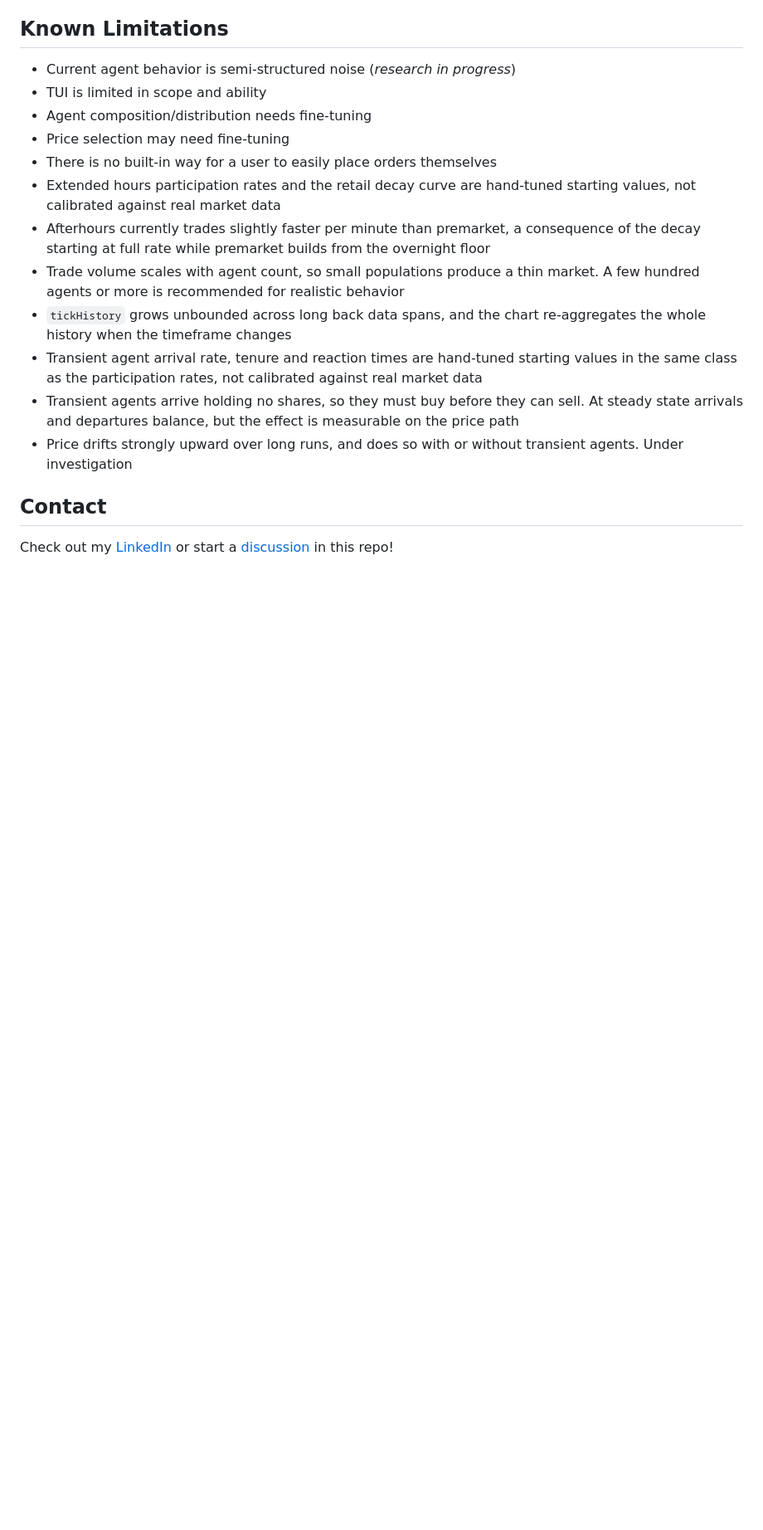
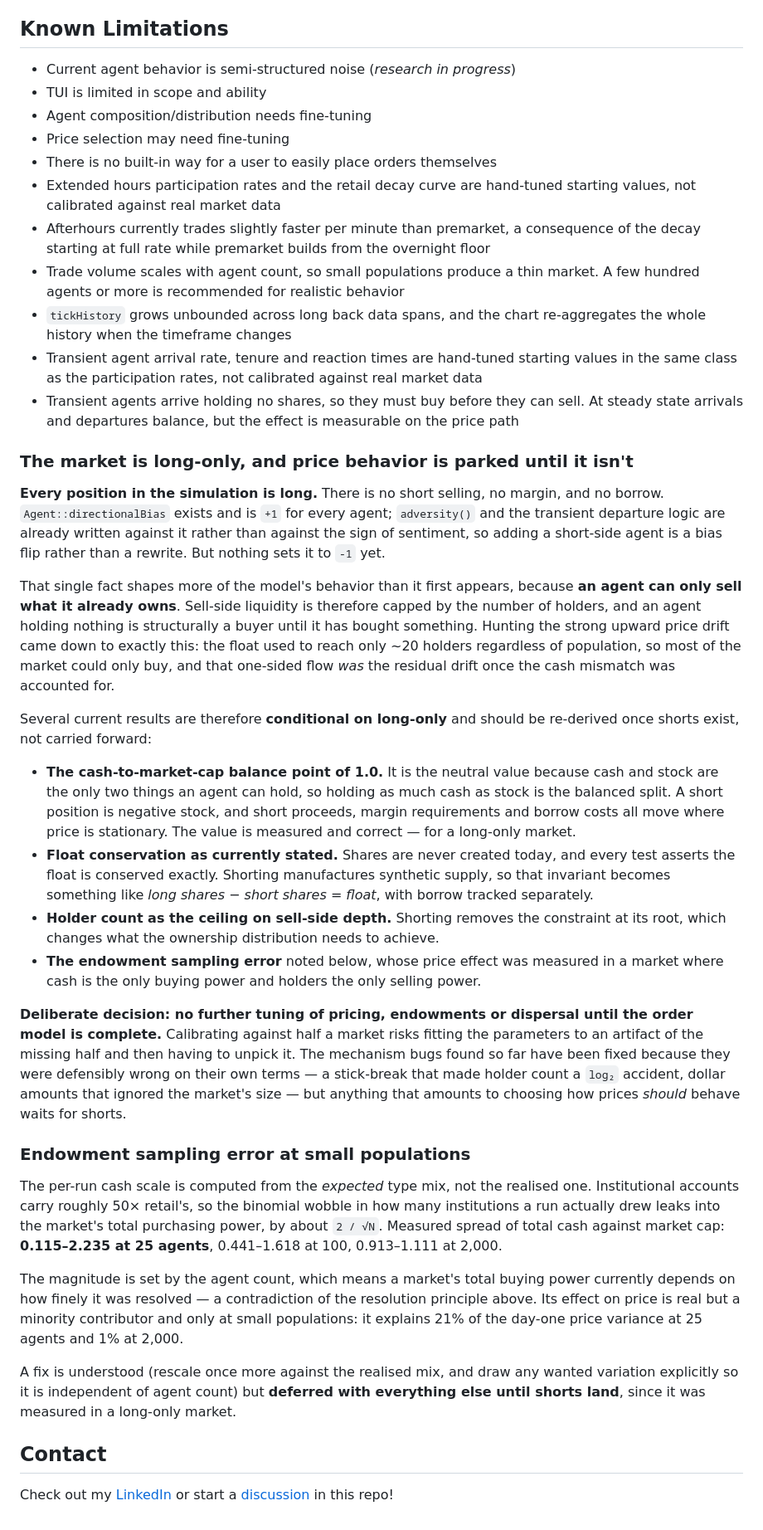
Before and after one commit to Namelocms/OBSim, a Markdown page: README.md, the part around one of its changes. Shown at 83% size. Rendered like a GitHub page; blank space fills up the shorter version.

Commit message:
park price and endowment tuning until the order model is complete
Every position in the simulation is long. There is no shorting, no margin and
no borrow, and directionalBias is +1 for every agent, so an agent can only
sell what it already owns. Sell side depth is therefore capped by the number
of holders, and that one constraint is what the whole drift investigation came
down to: the float used to reach about twenty holders regardless of
population, so most of the market could only buy.

Several settled results are conditional on that and should be re-derived
rather than carried forward once shorts exist. The cash to market cap balance
point of 1.0 is neutral only because cash and stock are the only two things an
agent can hold; a short is negative stock, and short proceeds, margin and
borrow all move where price is stationary. Exact float conservation becomes
long minus short equals float, with borrow tracked separately. Holder count
stops being the ceiling on sell side depth at all.

So no further tuning of pricing, endowments or dispersal until the order model
is complete, since calibrating against half a market risks fitting the
parameters to an artifact of the missing half. Mechanism bugs that are
defensibly wrong on their own terms are still fair game; choosing how prices
should behave waits.

Records the endowment sampling error as a known limitation in its own right,
adds short selling to the planned features, caveats the balance point where
the readme states it, and drops the stale claim that the upward drift is still
under investigation.

Co-Authored-By: Claude Opus 5 <noreply@anthropic.com>

```diff
--- a/README.md
+++ b/README.md
@@ -281,7 +284,27 @@ This is responsible for the user interface. It is where data from the `Core` is
 - `tickHistory` grows unbounded across long back data spans, and the chart re-aggregates the whole history when the timeframe changes
 - Transient agent arrival rate, tenure and reaction times are hand-tuned starting values in the same class as the participation rates, not calibrated against real market data
 - Transient agents arrive holding no shares, so they must buy before they can sell. At steady state arrivals and departures balance, but the effect is measurable on the price path
-- Price drifts strongly upward over long runs, and does so with or without transient agents. Under investigation
+
+### The market is long-only, and price behavior is parked until it isn't
+**Every position in the simulation is long.** There is no short selling, no margin, and no borrow. `Agent::directionalBias` exists and is `+1` for every agent; `adversity()` and the transient departure logic are already written against it rather than against the sign of sentiment, so adding a short-side agent is a bias flip rather than a rewrite. But nothing sets it to `-1` yet.
+
+That single fact shapes more of the model's behavior than it first appears, because **an agent can only sell what it already owns**. Sell-side liquidity is therefore capped by the number of holders, and an agent holding nothing is structurally a buyer until it has bought something. Hunting the strong upward price drift came down to exactly this: the float used to reach only ~20 holders regardless of population, so most of the market could only buy, and that one-sided flow *was* the residual drift once the cash mismatch was accounted for.
+
+Several current results are therefore **conditional on long-only** and should be re-derived once shorts exist, not carried forward:
+
+- **The cash-to-market-cap balance point of 1.0.** It is the neutral value because cash and stock are the only two things an agent can hold, so holding as much cash as stock is the balanced split. A short position is negative stock, and short proceeds, margin requirements and borrow costs all move where price is stationary. The value is measured and correct — for a long-only market.
+- **Float conservation as currently stated.** Shares are never created today, and every test asserts the float is conserved exactly. Shorting manufactures synthetic supply, so that invariant becomes something like *long shares − short shares = float*, with borrow tracked separately.
+- **Holder count as the ceiling on sell-side depth.** Shorting removes the constraint at its root, which changes what the ownership distribution needs to achieve.
+- **The endowment sampling error** noted below, whose price effect was measured in a market where cash is the only buying power and holders the only selling power.
+
+**Deliberate decision: no further tuning of pricing, endowments or dispersal until the order model is complete.** Calibrating against half a market risks fitting the parameters to an artifact of the missing half and then having to unpick it. The mechanism bugs found so far have been fixed because they were defensibly wrong on their own terms — a stick-break that made holder count a `log₂` accident, dollar amounts that ignored the market's size — but anything that amounts to choosing how prices *should* behave waits for shorts.
+
+### Endowment sampling error at small populations
+The per-run cash scale is computed from the *expected* type mix, not the realised one. Institutional accounts carry roughly 50× retail's, so the binomial wobble in how many institutions a run actually drew leaks into the market's total purchasing power, by about `2 / √N`. Measured spread of total cash against market cap: **0.115–2.235 at 25 agents**, 0.441–1.618 at 100, 0.913–1.111 at 2,000.
+
+The magnitude is set by the agent count, which means a market's total buying power currently depends on how finely it was resolved — a contradiction of the resolution principle above. Its effect on price is real but a minority contributor and only at small populations: it explains 21% of the day-one price variance at 25 agents and 1% at 2,000.
+
+A fix is understood (rescale once more against the realised mix, and draw any wanted variation explicitly so it is independent of agent count) but **deferred with everything else until shorts land**, since it was measured in a long-only market.
 
 ## Contact
 Check out my [LinkedIn](https://www.linkedin.com/in/sean-coleman-974652270) or start a [discussion](https://github.com/Namelocms/OBSim/discussions) in this repo!
```
Also changed, not shown: other parts of README.md (+3 -0 lines).
